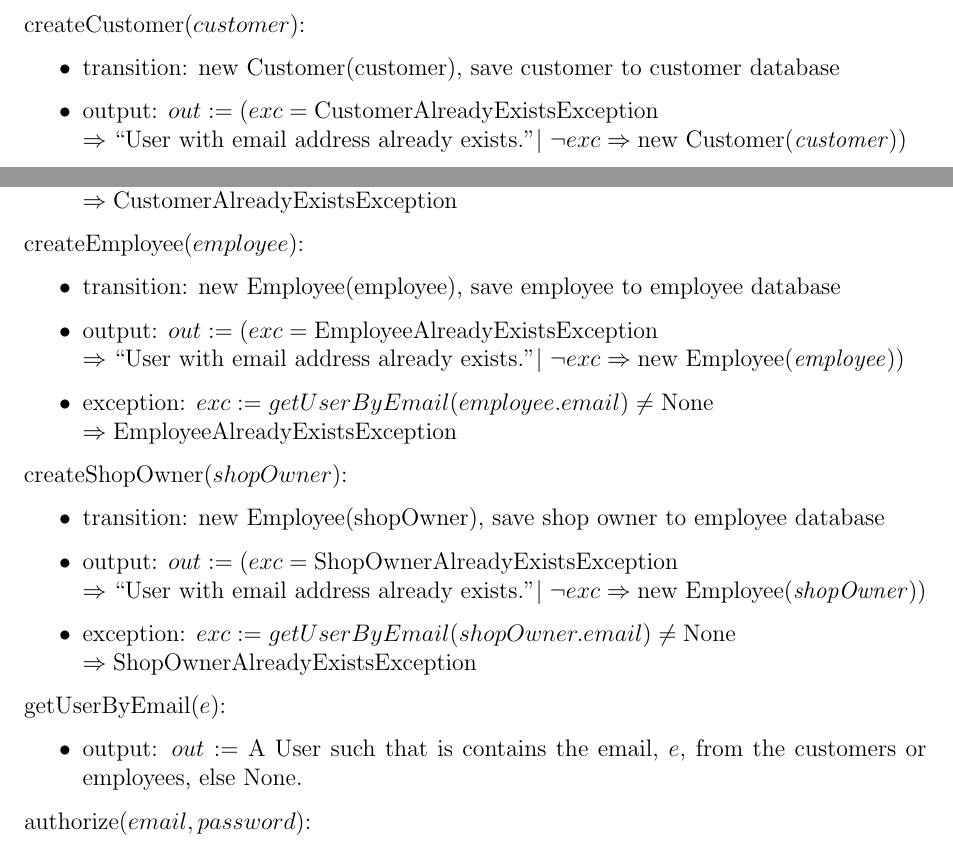
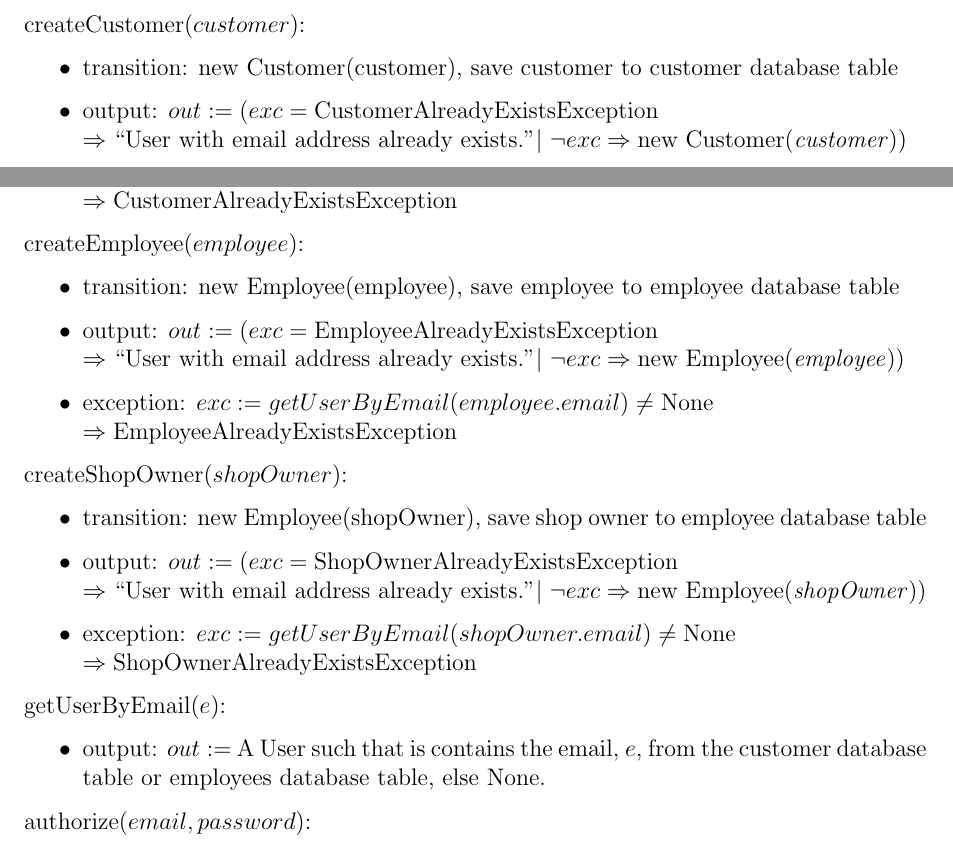
Before and after one commit to arkinmodi/project-sayyara, a LaTeX document (docs/Design/SoftDetailedDes/MIS.tex): two parts of page 9 of 11, joined at a grey line, cut so that both start at the same text. Compiled offline with pdfLaTeX.

```diff
--- a/docs/Design/SoftDetailedDes/MIS.tex
+++ b/docs/Design/SoftDetailedDes/MIS.tex
@@ -304,7 +304,7 @@
 
 \noindent createCustomer($customer$):
 \begin{itemize}
-	\item transition: new Customer(customer), save customer to customer database
+	\item transition: new Customer(customer), save customer to customer database table
 	\item output: $out := (exc = \text{CustomerAlreadyExistsException}$ \\ $\Rightarrow ``\text{User with
 			      email address already exists.}" |\ \neg exc \Rightarrow \text{new Customer(\emph{customer})})$
 	\item exception: $exc := getUserByEmail(customer.email) \neq \text{None}$ \\ $\Rightarrow
@@ -313,7 +313,7 @@
 
 \noindent createEmployee($employee$):
 \begin{itemize}
-	\item transition: new Employee(employee), save employee to employee database
+	\item transition: new Employee(employee), save employee to employee database table
 	\item output: $out := (exc = \text{EmployeeAlreadyExistsException}$ \\ $\Rightarrow ``\text{User with
 			      email address already exists.}" |\ \neg exc \Rightarrow \text{new Employee(\emph{employee})})$
 	\item exception: $exc := getUserByEmail(employee.email) \neq \text{None}$ \\ $\Rightarrow
@@ -322,7 +322,7 @@
 
 \noindent createShopOwner($shopOwner$):
 \begin{itemize}
-	\item transition: new Employee(shopOwner), save shop owner to employee database
+	\item transition: new Employee(shopOwner), save shop owner to employee database table
 	\item output: $out := (exc = \text{ShopOwnerAlreadyExistsException}$ \\ $\Rightarrow ``\text{User with
 			      email address already exists.}" |\ \neg exc \Rightarrow \text{new Employee(\emph{shopOwner})})$
 	\item exception: $exc := getUserByEmail(shopOwner.email) \neq \text{None}$ \\ $\Rightarrow
@@ -331,8 +331,8 @@
 
 \noindent getUserByEmail($e$):
 \begin{itemize}
-	\item output: $out :=$ A User such that is contains the email, $e$, from the customers or employees, else
-	      None.
+	\item output: $out :=$ A User such that is contains the email, $e$, from the customer database table or
+	      employees database table, else None.
 \end{itemize}
 
 \noindent authorize($email, password$):
```
Also changed, not shown: docs/Design/SoftDetailedDes/MIS.tex (2 more changed lines).
